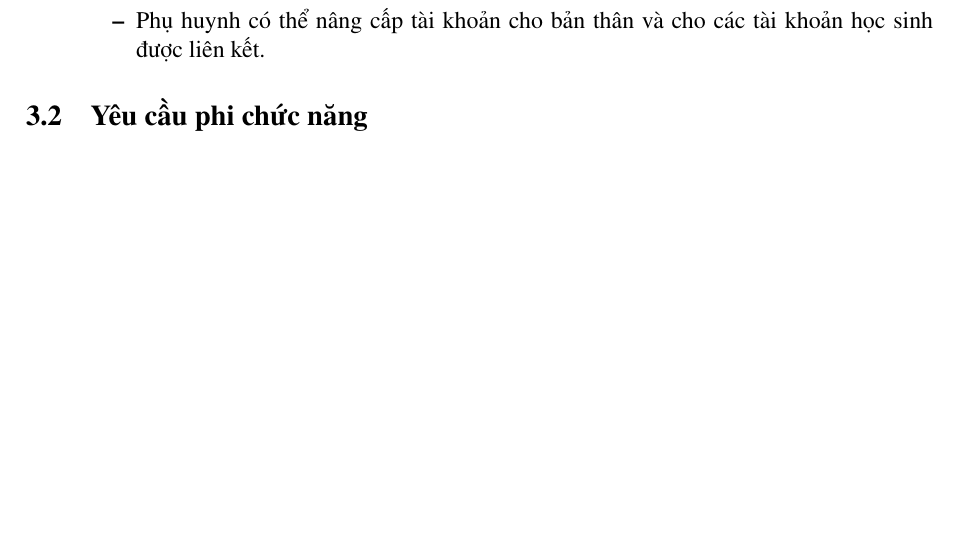
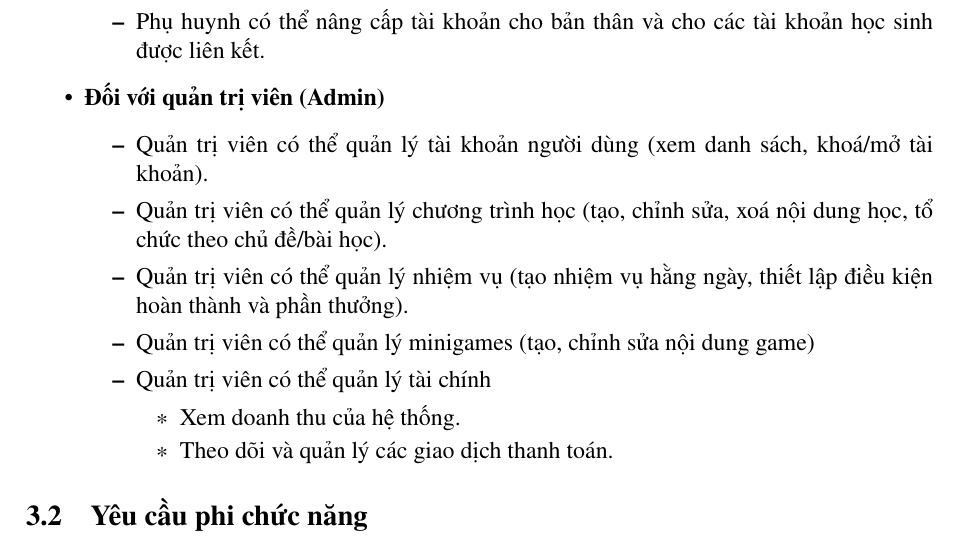
Before and after one commit to khoa9894/datn, a LaTeX document (main.tex, which reads Content/Yêu cầu của hệ thống.tex): part of page 11 of 116 before the commit and part of page 11 of 117 after it, cut so that both start at the same text, the shorter picture padded with empty space. Compiled offline with pdfLaTeX.

```diff
--- a/Content/Yêu cầu của hệ thống.tex
+++ b/Content/Yêu cầu của hệ thống.tex
@@ -25,6 +25,18 @@
         \item Phụ huynh có thể liên kết tài khoản với học sinh (Gửi yêu cầu liên kết).
         \item Phụ huynh có thể nâng cấp tài khoản cho bản thân và cho các tài khoản học sinh được liên kết.
     \end{itemize}
+  \item \textbf{Đối với quản trị viên (Admin)}
+  \begin{itemize}
+  	\item Quản trị viên có thể quản lý tài khoản người dùng (xem danh sách, khoá/mở tài khoản).
+  	\item Quản trị viên có thể quản lý chương trình học (tạo, chỉnh sửa, xoá nội dung học, tổ chức theo chủ đề/bài học).
+  	\item Quản trị viên có thể quản lý nhiệm vụ (tạo nhiệm vụ hằng ngày, thiết lập điều kiện hoàn thành và phần thưởng).
+  	\item Quản trị viên có thể quản lý minigames (tạo, chỉnh sửa nội dung game)
+  	\item Quản trị viên có thể quản lý tài chính
+  	\begin{itemize}
+  		\item Xem doanh thu của hệ thống.
+  		\item Theo dõi và quản lý các giao dịch thanh toán.
+  	\end{itemize}
+  \end{itemize}
 \end{itemize}
 
 
```
Also changed, not shown: main.pdf.tex (deleted), 5 other files.
